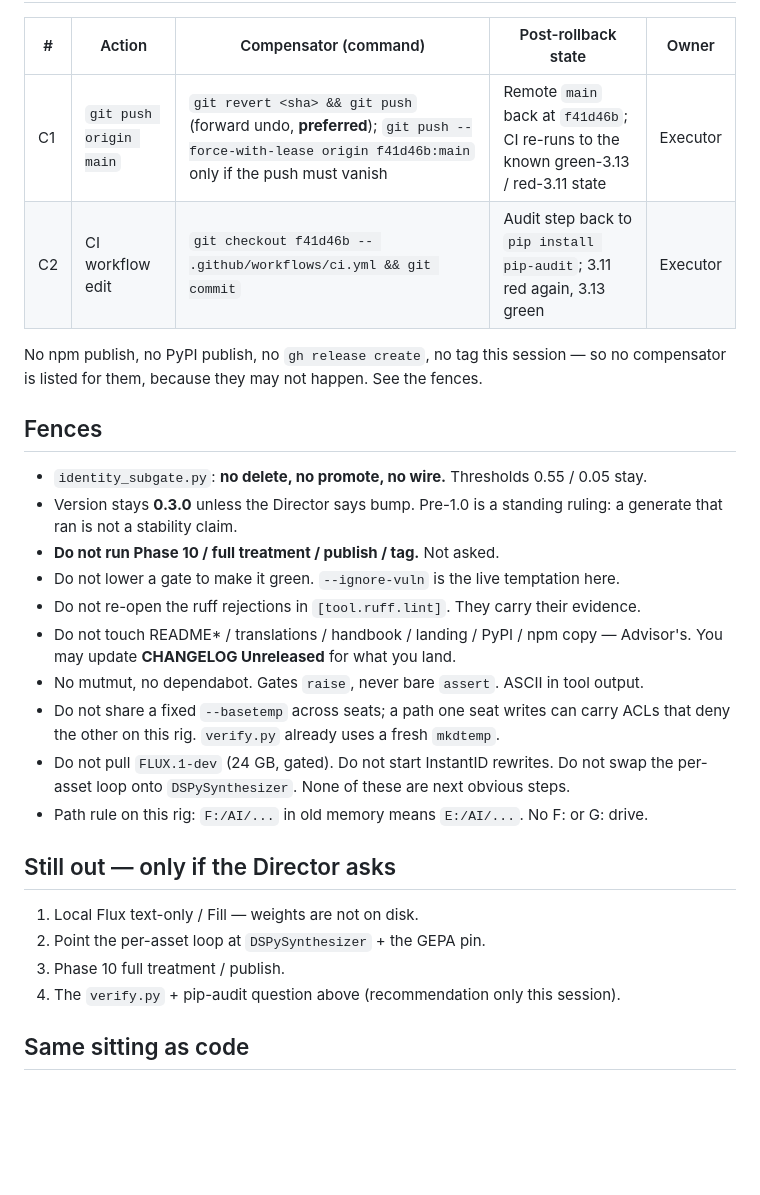
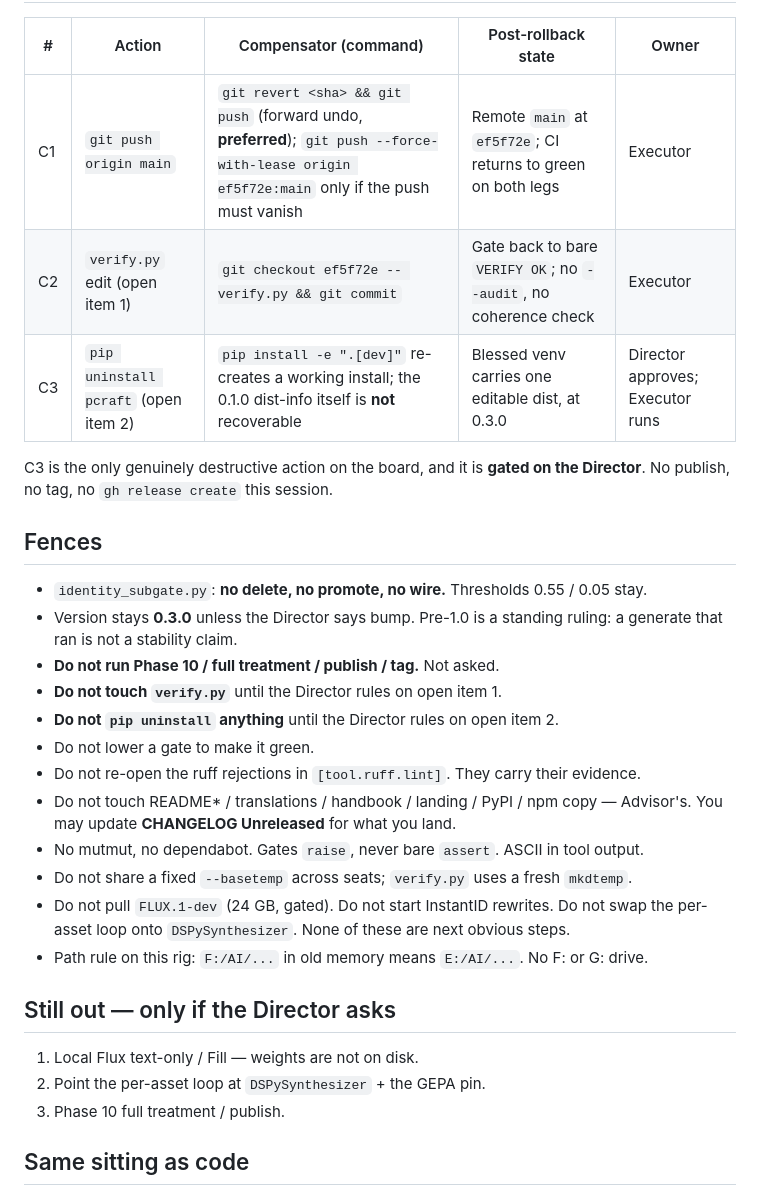
Before and after one commit to mcp-tool-shop-org/prompt-craft, a Markdown page: HANDOFF.md, the part around one of its changes. Drawn GitHub-style; blank space fills up the shorter version.

```diff
--- a/HANDOFF.md
+++ b/HANDOFF.md
@@ -108,11 +133,12 @@ Do not change `verify.py` this session.
 
 | # | Action | Compensator (command) | Post-rollback state | Owner |
 |---|---|---|---|---|
-| C1 | `git push origin main` | `git revert <sha> && git push` (forward undo, **preferred**); `git push --force-with-lease origin f41d46b:main` only if the push must vanish | Remote `main` back at `f41d46b`; CI re-runs to the known green-3.13 / red-3.11 state | Executor |
-| C2 | CI workflow edit | `git checkout f41d46b -- .github/workflows/ci.yml && git commit` | Audit step back to `pip install pip-audit`; 3.11 red again, 3.13 green | Executor |
+| C1 | `git push origin main` | `git revert <sha> && git push` (forward undo, **preferred**); `git push --force-with-lease origin ef5f72e:main` only if the push must vanish | Remote `main` at `ef5f72e`; CI returns to green on both legs | Executor |
+| C2 | `verify.py` edit (open item 1) | `git checkout ef5f72e -- verify.py && git commit` | Gate back to bare `VERIFY OK`; no `--audit`, no coherence check | Executor |
+| C3 | `pip uninstall pcraft` (open item 2) | `pip install -e ".[dev]"` re-creates a working install; the 0.1.0 dist-info itself is **not** recoverable | Blessed venv carries one editable dist, at 0.3.0 | Director approves; Executor runs |
 
-No npm publish, no PyPI publish, no `gh release create`, no tag this session — so no
-compensator is listed for them, because they may not happen. See the fences.
+C3 is the only genuinely destructive action on the board, and it is **gated on the
+Director**. No publish, no tag, no `gh release create` this session.
 
 ## Fences
 
@@ -120,13 +146,14 @@ compensator is listed for them, because they may not happen. See the fences.
 - Version stays **0.3.0** unless the Director says bump. Pre-1.0 is a standing ruling:
   a generate that ran is not a stability claim.
 - **Do not run Phase 10 / full treatment / publish / tag.** Not asked.
-- Do not lower a gate to make it green. `--ignore-vuln` is the live temptation here.
+- **Do not touch `verify.py`** until the Director rules on open item 1.
+- **Do not `pip uninstall` anything** until the Director rules on open item 2.
+- Do not lower a gate to make it green.
 - Do not re-open the ruff rejections in `[tool.ruff.lint]`. They carry their evidence.
 - Do not touch README* / translations / handbook / landing / PyPI / npm copy — Advisor's.
   You may update **CHANGELOG Unreleased** for what you land.
 - No mutmut, no dependabot. Gates `raise`, never bare `assert`. ASCII in tool output.
-- Do not share a fixed `--basetemp` across seats; a path one seat writes can carry ACLs
-  that deny the other on this rig. `verify.py` already uses a fresh `mkdtemp`.
+- Do not share a fixed `--basetemp` across seats; `verify.py` uses a fresh `mkdtemp`.
 - Do not pull `FLUX.1-dev` (24 GB, gated). Do not start InstantID rewrites. Do not swap
   the per-asset loop onto `DSPySynthesizer`. None of these are next obvious steps.
 - Path rule on this rig: `F:/AI/...` in old memory means `E:/AI/...`. No F: or G: drive.
@@ -136,7 +163,6 @@ compensator is listed for them, because they may not happen. See the fences.
 1. Local Flux text-only / Fill — weights are not on disk.
 2. Point the per-asset loop at `DSPySynthesizer` + the GEPA pin.
 3. Phase 10 full treatment / publish.
-4. The `verify.py` + pip-audit question above (recommendation only this session).
 
 ## Same sitting as code
 
```
Also changed, not shown: other parts of HANDOFF.md (+97 -72 lines), ADVISOR.md (+14 -8 lines), grok.md (+22 -12 lines).
